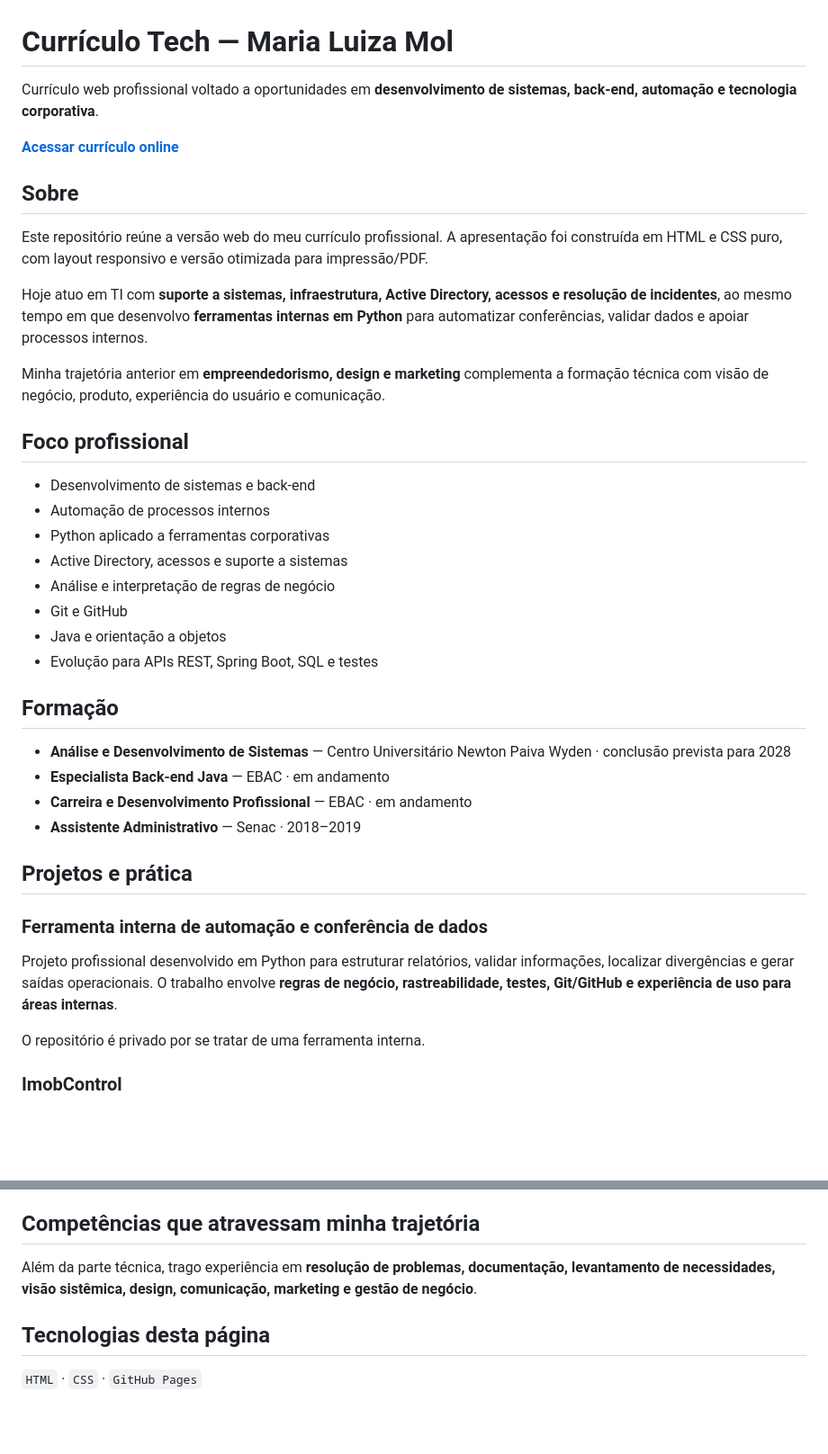
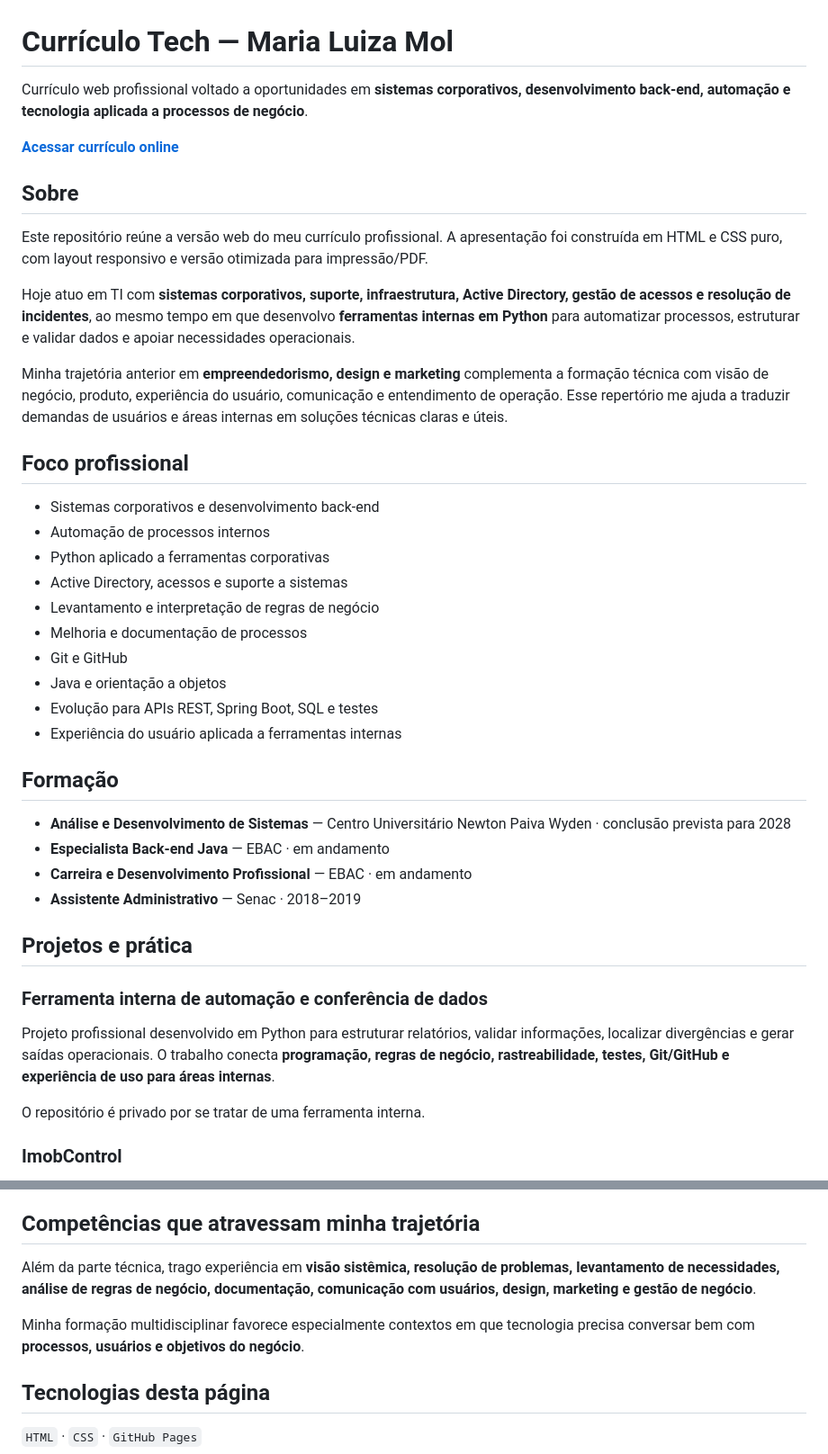
Before and after one commit to luizamoll/Curriculo, a Markdown page: README.md, 2 parts joined by grey strips. Shown at 90% size. Drawn GitHub-style; blank space fills up the shorter version.

Commit message:
Alinha README ao novo posicionamento profissional

```diff
--- a/README.md
+++ b/README.md
@@ -1,6 +1,6 @@
 # Currículo Tech — Maria Luiza Mol
 
-Currículo web profissional voltado a oportunidades em **desenvolvimento de sistemas, back-end, automação e tecnologia corporativa**.
+Currículo web profissional voltado a oportunidades em **sistemas corporativos, desenvolvimento back-end, automação e tecnologia aplicada a processos de negócio**.
 
 [**Acessar currículo online**](https://luizamoll.github.io/Curriculo/)
 
@@ -8,20 +8,22 @@ Currículo web profissional voltado a oportunidades em **desenvolvimento de sist
 
 Este repositório reúne a versão web do meu currículo profissional. A apresentação foi construída em HTML e CSS puro, com layout responsivo e versão otimizada para impressão/PDF.
 
-Hoje atuo em TI com **suporte a sistemas, infraestrutura, Active Directory, acessos e resolução de incidentes**, ao mesmo tempo em que desenvolvo **ferramentas internas em Python** para automatizar conferências, validar dados e apoiar processos internos.
+Hoje atuo em TI com **sistemas corporativos, suporte, infraestrutura, Active Directory, gestão de acessos e resolução de incidentes**, ao mesmo tempo em que desenvolvo **ferramentas internas em Python** para automatizar processos, estruturar e validar dados e apoiar necessidades operacionais.
 
-Minha trajetória anterior em **empreendedorismo, design e marketing** complementa a formação técnica com visão de negócio, produto, experiência do usuário e comunicação.
+Minha trajetória anterior em **empreendedorismo, design e marketing** complementa a formação técnica com visão de negócio, produto, experiência do usuário, comunicação e entendimento de operação. Esse repertório me ajuda a traduzir demandas de usuários e áreas internas em soluções técnicas claras e úteis.
 
 ## Foco profissional
 
-- Desenvolvimento de sistemas e back-end
+- Sistemas corporativos e desenvolvimento back-end
 - Automação de processos internos
 - Python aplicado a ferramentas corporativas
 - Active Directory, acessos e suporte a sistemas
-- Análise e interpretação de regras de negócio
+- Levantamento e interpretação de regras de negócio
+- Melhoria e documentação de processos
 - Git e GitHub
 - Java e orientação a objetos
 - Evolução para APIs REST, Spring Boot, SQL e testes
+- Experiência do usuário aplicada a ferramentas internas
 
 ## Formação
 
@@ -33,7 +35,7 @@ Minha trajetória anterior em **empreendedorismo, design e marketing** complemen
 ## Projetos e prática
 
 ### Ferramenta interna de automação e conferência de dados
-Projeto profissional desenvolvido em Python para estruturar relatórios, validar informações, localizar divergências e gerar saídas operacionais. O trabalho envolve **regras de negócio, rastreabilidade, testes, Git/GitHub e experiência de uso para áreas internas**.
+Projeto profissional desenvolvido em Python para estruturar relatórios, validar informações, localizar divergências e gerar saídas operacionais. O trabalho conecta **programação, regras de negócio, rastreabilidade, testes, Git/GitHub e experiência de uso para áreas internas**.
 
 O repositório é privado por se tratar de uma ferramenta interna.
 
@@ -54,7 +56,9 @@ Projeto acadêmico de produto digital para compra e venda de pacotes de arte, ex
 
 ## Competências que atravessam minha trajetória
 
-Além da parte técnica, trago experiência em **resolução de problemas, documentação, levantamento de necessidades, visão sistêmica, design, comunicação, marketing e gestão de negócio**.
+Além da parte técnica, trago experiência em **visão sistêmica, resolução de problemas, levantamento de necessidades, análise de regras de negócio, documentação, comunicação com usuários, design, marketing e gestão de negócio**.
+
+Minha formação multidisciplinar favorece especialmente contextos em que tecnologia precisa conversar bem com **processos, usuários e objetivos do negócio**.
 
 ## Tecnologias desta página
 
```
